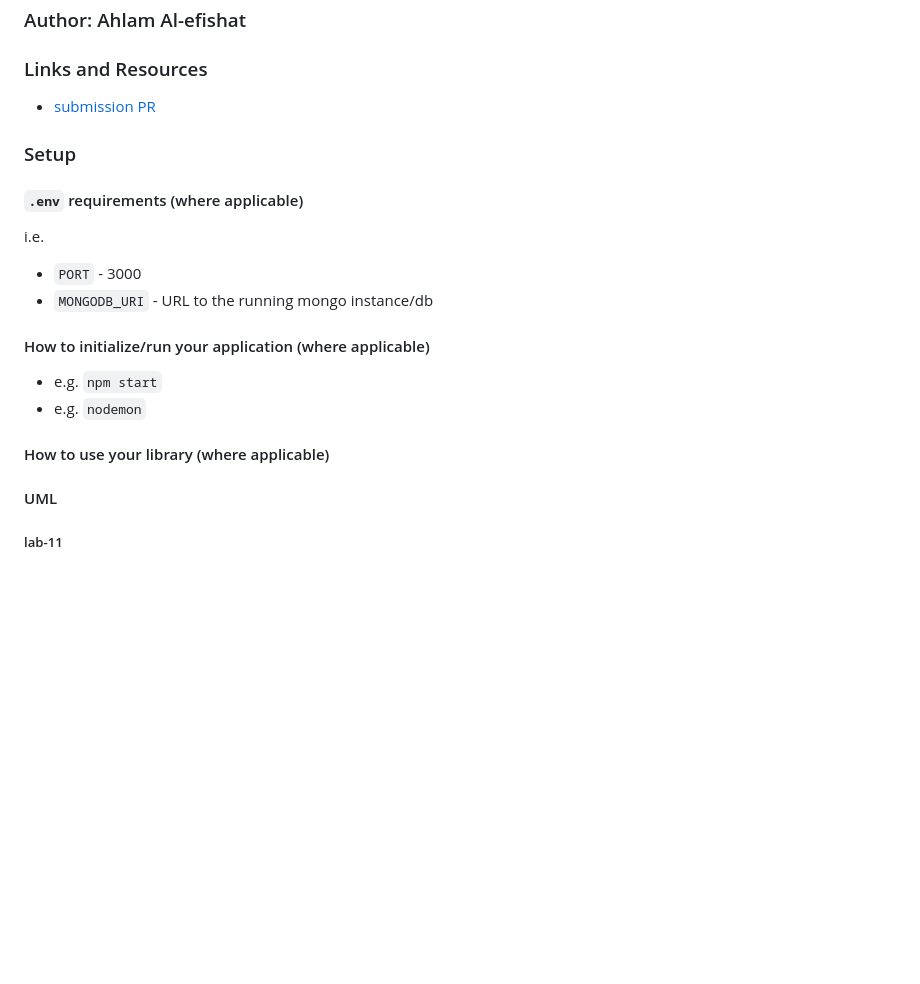
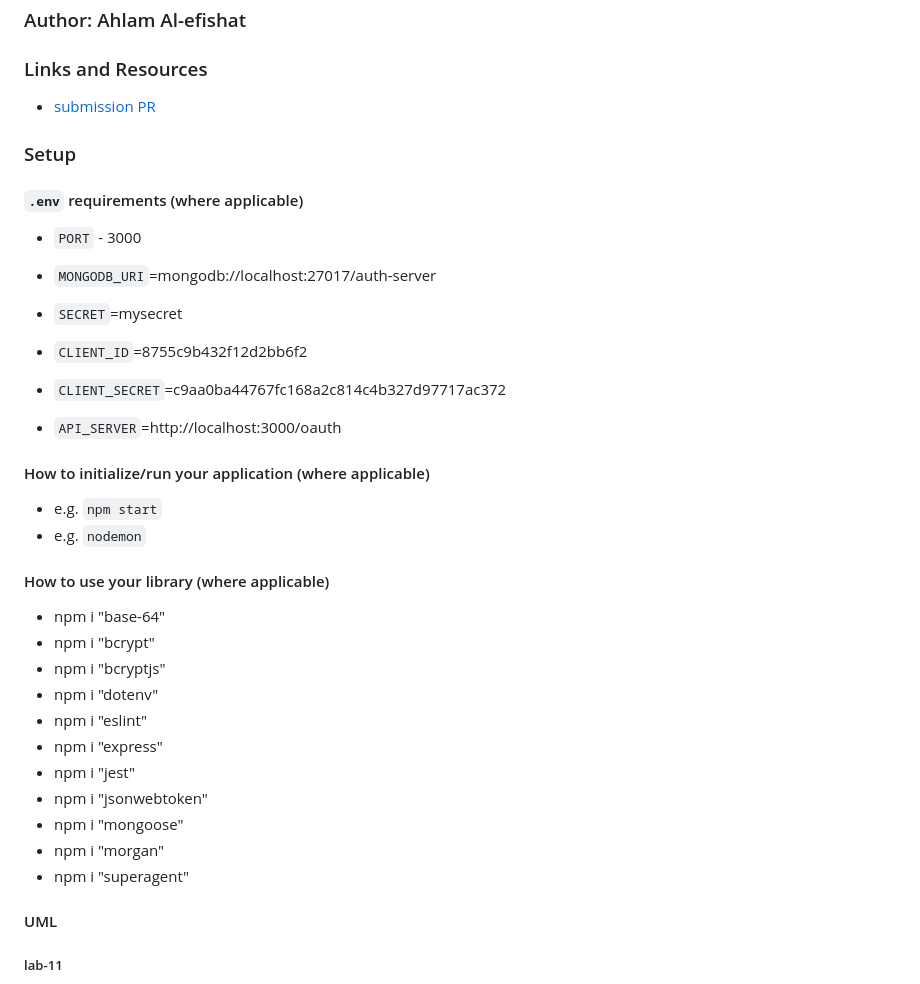
Before and after one commit to AhlamAlefishat-401-advanced-javascript/auth-server, a Markdown page: README.md, the part around the change printed below. GitHub-like rendering; blank space fills up the shorter version.

```diff
--- a/README.md
+++ b/README.md
@@ -13,10 +13,13 @@
 
 #### `.env` requirements (where applicable)
 
-i.e.
+- `PORT` - 3000
+- `MONGODB_URI`=mongodb://localhost:27017/auth-server
 
-- `PORT` - 3000
-- `MONGODB_URI` - URL to the running mongo instance/db
+- `SECRET`=mysecret
+- `CLIENT_ID`=8755c9b432f12d2bb6f2
+- `CLIENT_SECRET`=c9aa0ba44767fc168a2c814c4b327d97717ac372
+- `API_SERVER`=http://localhost:3000/oauth
 
 #### How to initialize/run your application (where applicable)
 
@@ -24,7 +27,17 @@ i.e.
 - e.g. `nodemon`
 
 #### How to use your library (where applicable)
-
+- npm i "base-64"
+- npm i "bcrypt"
+- npm i "bcryptjs"
+- npm i "dotenv"
+- npm i "eslint"
+- npm i "express"
+- npm i "jest"
+- npm i "jsonwebtoken"
+- npm i "mongoose"
+- npm i "morgan"
+- npm i "superagent"
 
 
 #### UML
```
Also changed, not shown: other parts of README.md (+4 -1 lines), lab-13.jpg (added), 4 other files.
